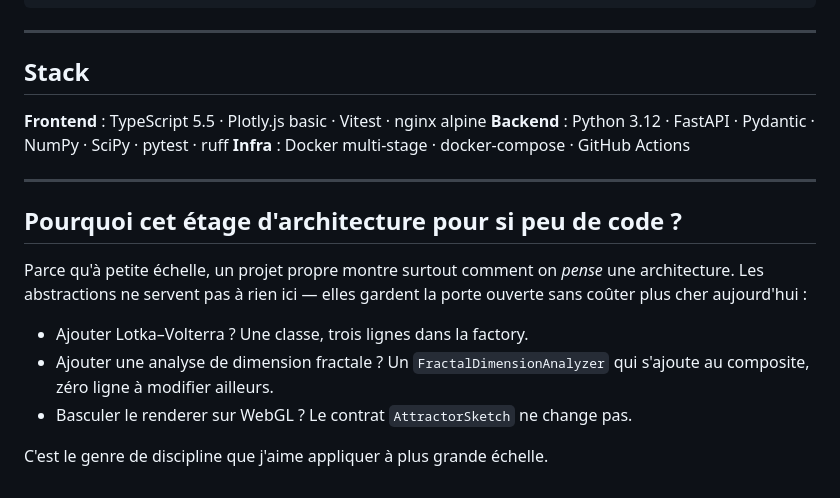
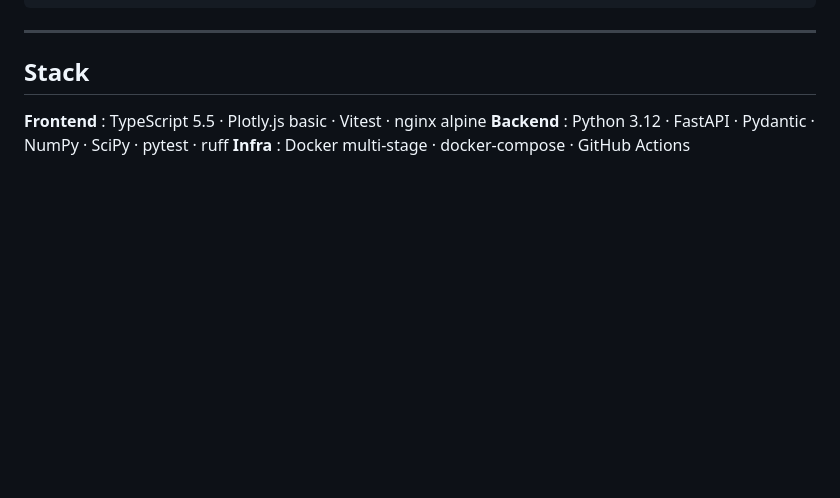
Before and after one commit to ThibaudPlanqueel/lorenz-lab, a Markdown page: README.md, the part around one of its changes. Drawn GitHub-style; blank space fills up the shorter version.

Commit message:
docs: trim architectural commentary from README

```diff
--- a/README.md
+++ b/README.md
@@ -136,18 +136,3 @@ curl -X POST http://localhost:8080/api/analyze \
 **Frontend** : TypeScript 5.5 · Plotly.js basic · Vitest · nginx alpine
 **Backend** : Python 3.12 · FastAPI · Pydantic · NumPy · SciPy · pytest · ruff
 **Infra** : Docker multi-stage · docker-compose · GitHub Actions
-
----
-
-## Pourquoi cet étage d'architecture pour si peu de code ?
-
-Parce qu'à petite échelle, un projet propre montre surtout comment on
-*pense* une architecture. Les abstractions ne servent pas à rien ici —
-elles gardent la porte ouverte sans coûter plus cher aujourd'hui :
-
-- Ajouter Lotka–Volterra ? Une classe, trois lignes dans la factory.
-- Ajouter une analyse de dimension fractale ? Un `FractalDimensionAnalyzer`
-  qui s'ajoute au composite, zéro ligne à modifier ailleurs.
-- Basculer le renderer sur WebGL ? Le contrat `AttractorSketch` ne change pas.
-
-C'est le genre de discipline que j'aime appliquer à plus grande échelle.
```
Also changed, not shown: other parts of README.md (+7 -7 lines).
